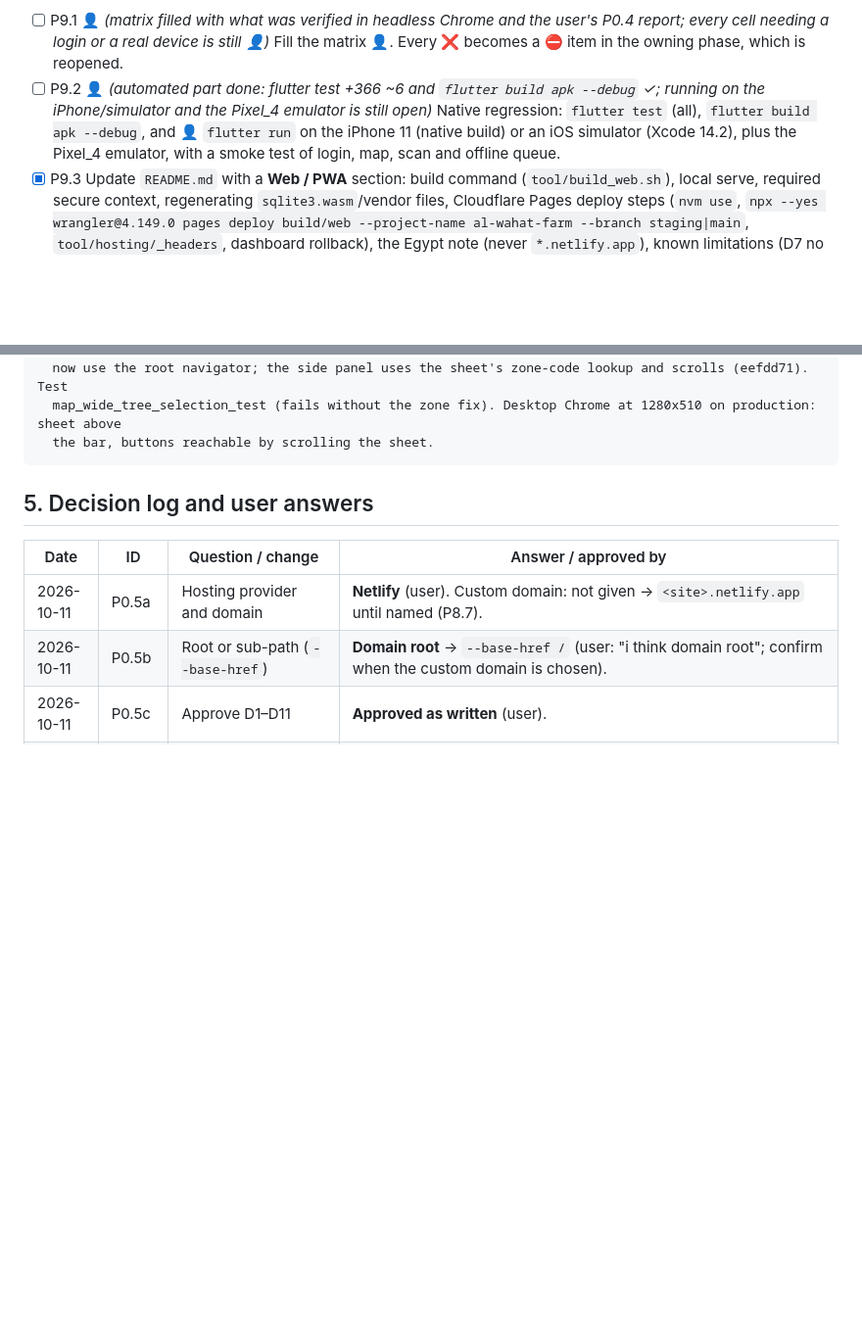
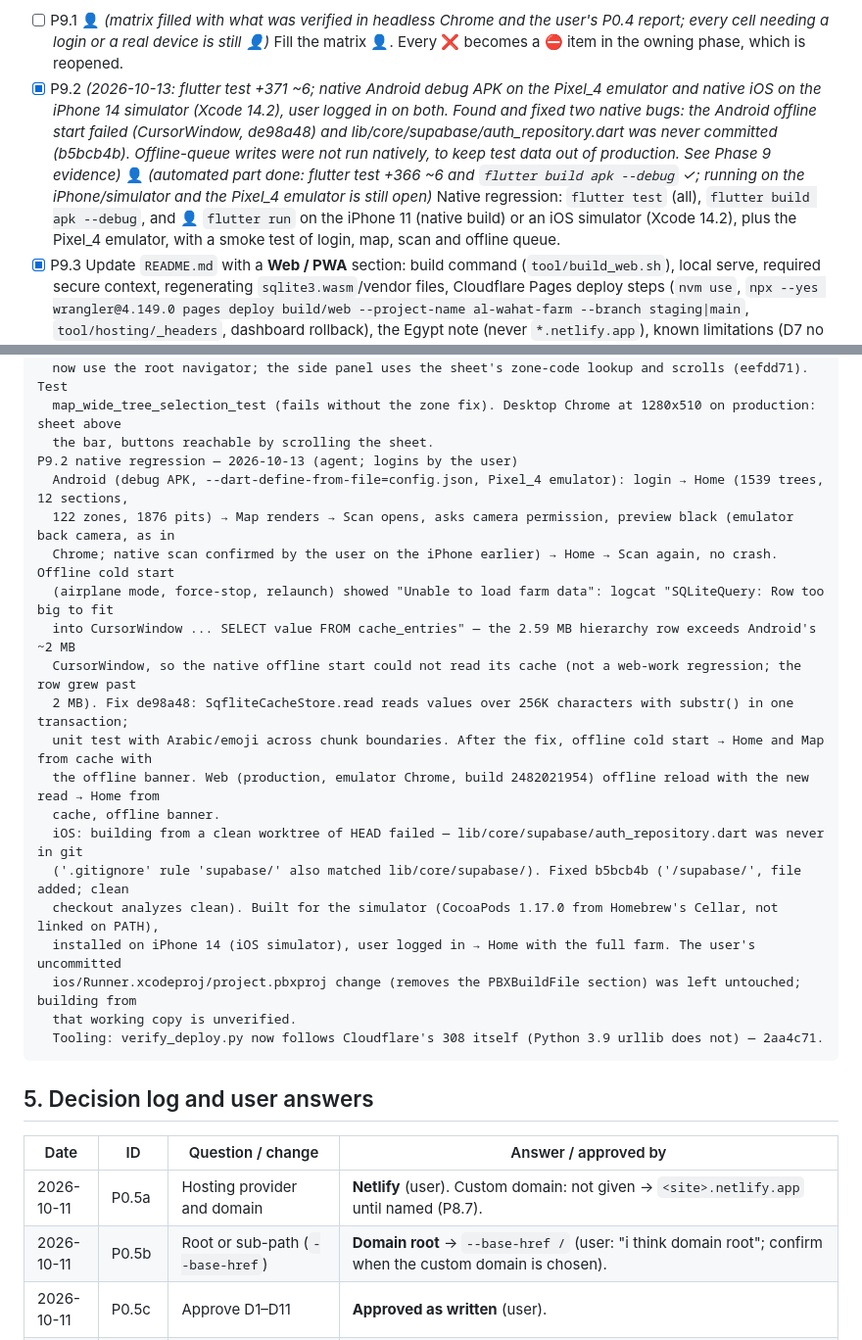
Before and after one commit to mohamed-elrais/al_wahat_farm_flutter, a Markdown page: PWA_IMPLEMENTATION_PLAN.md, 2 parts joined by grey strips. Shown at 98% size. Rendered like a GitHub page; blank space fills up the shorter version.

Commit message:
PWA plan: native regression run (P9.2) and the two native fixes it found
Co-Authored-By: Claude Opus 5.5 <noreply@anthropic.com>

````diff
--- a/PWA_IMPLEMENTATION_PLAN.md
+++ b/PWA_IMPLEMENTATION_PLAN.md
@@ -881,7 +881,7 @@ P8.7/P8.8 not wanted / not requested.
 **Tasks**
 
 - [ ] P9.1 👤 *(matrix filled with what was verified in headless Chrome and the user's P0.4 report; every cell needing a login or a real device is still 👤)* Fill the matrix 👤. Every ❌ becomes a ⛔ item in the owning phase, which is reopened.
-- [ ] P9.2 👤 *(automated part done: flutter test +366 ~6 and `flutter build apk --debug` ✓; running on the iPhone/simulator and the Pixel_4 emulator is still open)* Native regression: `flutter test` (all), `flutter build apk --debug`, and 👤 `flutter run` on the iPhone 11 (native build) or an iOS simulator (Xcode 14.2), plus the Pixel_4 emulator, with a smoke test of login, map, scan and offline queue.
+- [x] P9.2 *(2026-10-13: flutter test +371 ~6; native Android debug APK on the Pixel_4 emulator and native iOS on the iPhone 14 simulator (Xcode 14.2), user logged in on both. Found and fixed two native bugs: the Android offline start failed (CursorWindow, de98a48) and lib/core/supabase/auth_repository.dart was never committed (b5bcb4b). Offline-queue writes were not run natively, to keep test data out of production. See Phase 9 evidence)* 👤 *(automated part done: flutter test +366 ~6 and `flutter build apk --debug` ✓; running on the iPhone/simulator and the Pixel_4 emulator is still open)* Native regression: `flutter test` (all), `flutter build apk --debug`, and 👤 `flutter run` on the iPhone 11 (native build) or an iOS simulator (Xcode 14.2), plus the Pixel_4 emulator, with a smoke test of login, map, scan and offline queue.
 - [x] P9.3 Update `README.md` with a **Web / PWA** section: build command (`tool/build_web.sh`), local serve, required secure context, regenerating `sqlite3.wasm`/vendor files, Cloudflare Pages deploy steps (`nvm use`, `npx --yes wrangler@4.149.0 pages deploy build/web --project-name al-wahat-farm --branch staging|main`, `tool/hosting/_headers`, dashboard rollback), the Egypt note (never `*.netlify.app`), known limitations (D7 no background sync, D9 no push, iOS needs install for durable storage, Android single tab).
 - [x] P9.4 Update the memory directory: add a `pwa-architecture` memory summarizing D1–D11 and the key files (`web_platform`, `database_platform`, vendored JS, build script), and link it from `MEMORY.md`.
 - [x] P9.5 Final standard gate plus apk build; record the final web bundle size against the P0 baseline.
@@ -1011,6 +1011,24 @@ Wide-window UI fix — 2026-10-13 (user screenshot, desktop Chrome 1280x566)
   now use the root navigator; the side panel uses the sheet's zone-code lookup and scrolls (eefdd71). Test
   map_wide_tree_selection_test (fails without the zone fix). Desktop Chrome at 1280x510 on production: sheet above
   the bar, buttons reachable by scrolling the sheet.
+P9.2 native regression — 2026-10-13 (agent; logins by the user)
+  Android (debug APK, --dart-define-from-file=config.json, Pixel_4 emulator): login → Home (1539 trees, 12 sections,
+  122 zones, 1876 pits) → Map renders → Scan opens, asks camera permission, preview black (emulator back camera, as in
+  Chrome; native scan confirmed by the user on the iPhone earlier) → Home → Scan again, no crash. Offline cold start
+  (airplane mode, force-stop, relaunch) showed "Unable to load farm data": logcat "SQLiteQuery: Row too big to fit
+  into CursorWindow ... SELECT value FROM cache_entries" — the 2.59 MB hierarchy row exceeds Android's ~2 MB
+  CursorWindow, so the native offline start could not read its cache (not a web-work regression; the row grew past
+  2 MB). Fix de98a48: SqfliteCacheStore.read reads values over 256K characters with substr() in one transaction;
+  unit test with Arabic/emoji across chunk boundaries. After the fix, offline cold start → Home and Map from cache with
+  the offline banner. Web (production, emulator Chrome, build 2482021954) offline reload with the new read → Home from
+  cache, offline banner.
+  iOS: building from a clean worktree of HEAD failed — lib/core/supabase/auth_repository.dart was never in git
+  ('.gitignore' rule 'supabase/' also matched lib/core/supabase/). Fixed b5bcb4b ('/supabase/', file added; clean
+  checkout analyzes clean). Built for the simulator (CocoaPods 1.17.0 from Homebrew's Cellar, not linked on PATH),
+  installed on iPhone 14 (iOS simulator), user logged in → Home with the full farm. The user's uncommitted
+  ios/Runner.xcodeproj/project.pbxproj change (removes the PBXBuildFile section) was left untouched; building from
+  that working copy is unverified.
+  Tooling: verify_deploy.py now follows Cloudflare's 308 itself (Python 3.9 urllib does not) — 2aa4c71.
 ```
 
 ## 5. Decision log and user answers
````
